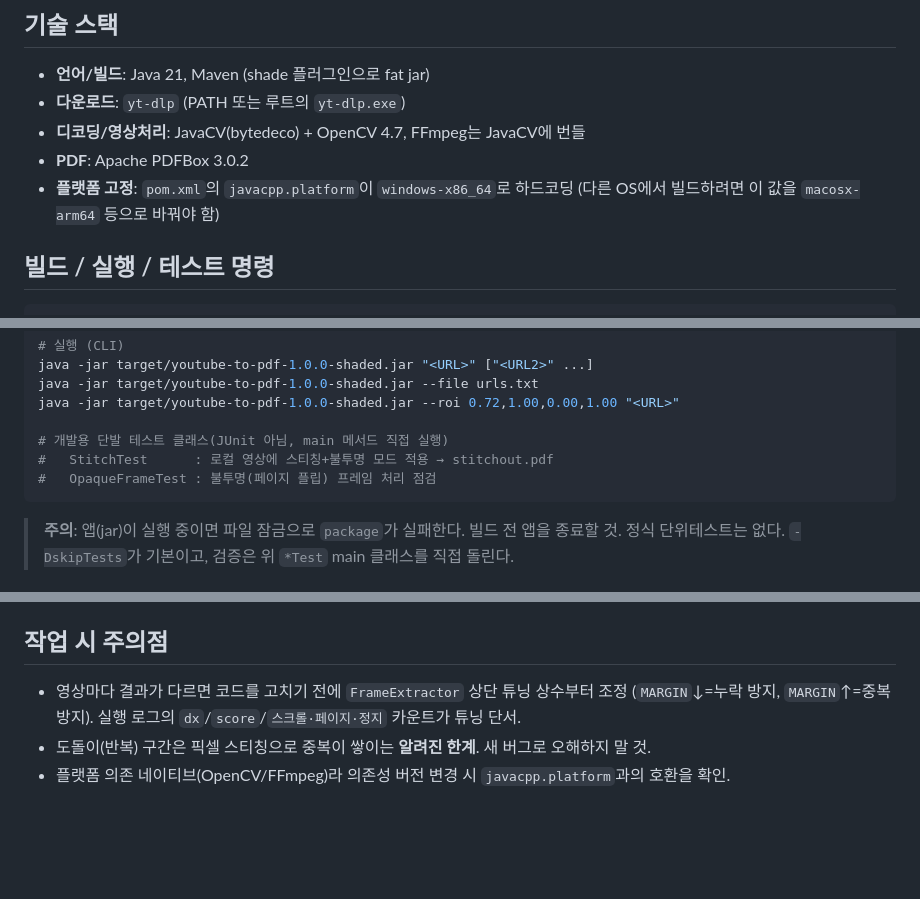
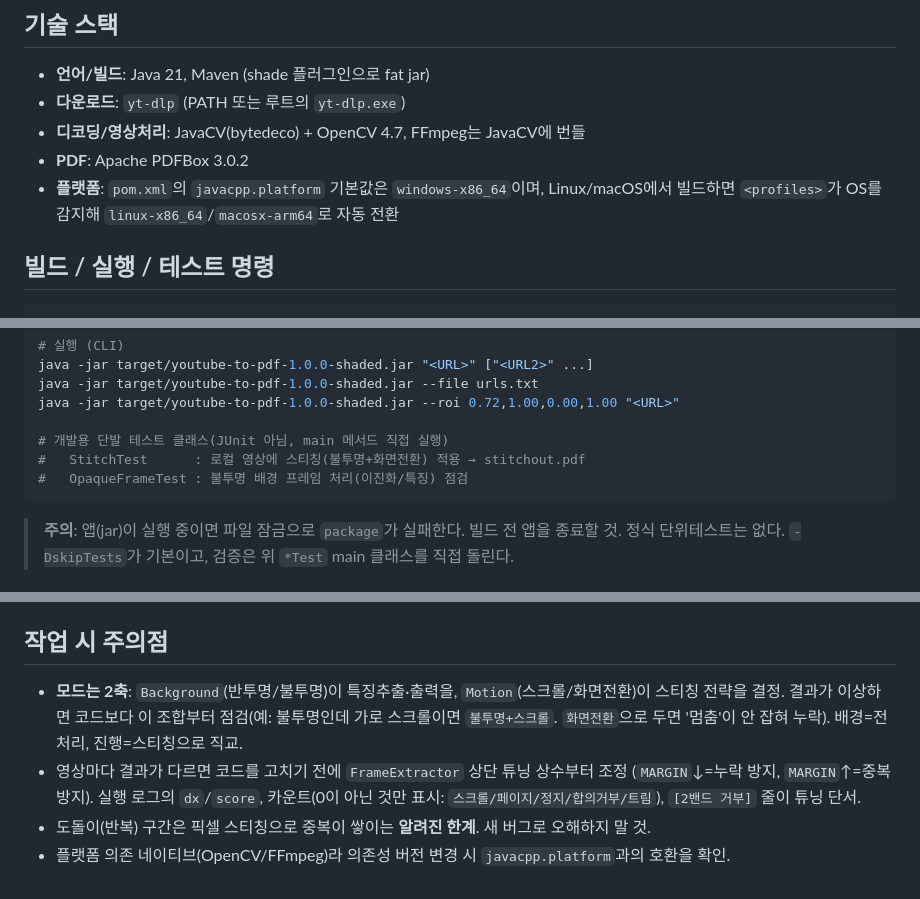
Before and after one commit to SLug801/youtube-to-pdf, a Markdown page: CLAUDE.md, 3 parts joined by grey strips. Rendered like a GitHub page; blank space fills up the shorter version.

Commit message:
docs: CLAUDE.md를 배경×진행 2축 구조로 갱신
SheetMode → Background/Motion 반영, 빌드 OS 자동 프로파일·2밴드 거부 로그·
카운트 0 숨김 설명 추가, 모드 점검 가이드(불투명+스크롤) 보강.

Co-Authored-By: Claude Opus 4.8 <noreply@anthropic.com>

````diff
--- a/CLAUDE.md
+++ b/CLAUDE.md
@@ -12,8 +12,8 @@
 - **다운로드**: `yt-dlp` (PATH 또는 루트의 `yt-dlp.exe`)
 - **디코딩/영상처리**: JavaCV(bytedeco) + OpenCV 4.7, FFmpeg는 JavaCV에 번들
 - **PDF**: Apache PDFBox 3.0.2
-- **플랫폼 고정**: `pom.xml`의 `javacpp.platform`이 `windows-x86_64`로 하드코딩
-  (다른 OS에서 빌드하려면 이 값을 `macosx-arm64` 등으로 바꿔야 함)
+- **플랫폼**: `pom.xml`의 `javacpp.platform` 기본값은 `windows-x86_64`이며,
+  Linux/macOS에서 빌드하면 `<profiles>`가 OS를 감지해 `linux-x86_64`/`macosx-arm64`로 자동 전환
 
 ## 빌드 / 실행 / 테스트 명령
 ```bash
@@ -35,8 +35,8 @@ java -jar target/youtube-to-pdf-1.0.0-shaded.jar --file urls.txt
 java -jar target/youtube-to-pdf-1.0.0-shaded.jar --roi 0.72,1.00,0.00,1.00 "<URL>"
 
 # 개발용 단발 테스트 클래스(JUnit 아님, main 메서드 직접 실행)
-#   StitchTest      : 로컬 영상에 스티칭+불투명 모드 적용 → stitchout.pdf
-#   OpaqueFrameTest : 불투명(페이지 플립) 프레임 처리 점검
+#   StitchTest      : 로컬 영상에 스티칭(불투명+화면전환) 적용 → stitchout.pdf
+#   OpaqueFrameTest : 불투명 배경 프레임 처리(이진화/특징) 점검
 ```
 > **주의**: 앱(jar)이 실행 중이면 파일 잠금으로 `package`가 실패한다. 빌드 전 앱을 종료할 것.
 > 정식 단위테스트는 없다. `-DskipTests`가 기본이고, 검증은 위 `*Test` main 클래스를 직접 돌린다.
@@ -66,8 +67,11 @@ README의 "동작 원리" 절 참고. 튜닝 상수는 `FrameExtractor` 상단
 - 인코딩 UTF-8. 실행 시 `-Dfile.encoding=UTF-8`, `jna.nosys/jna.protected` 시스템 프로퍼티 설정
 
 ## 작업 시 주의점
+- **모드는 2축**: `Background`(반투명/불투명)이 특징추출·출력을, `Motion`(스크롤/화면전환)이
+  스티칭 전략을 결정. 결과가 이상하면 코드보다 이 조합부터 점검(예: 불투명인데 가로 스크롤이면
+  `불투명+스크롤`. `화면전환`으로 두면 '멈춤'이 안 잡혀 누락). 배경=전처리, 진행=스티칭으로 직교.
 - 영상마다 결과가 다르면 코드를 고치기 전에 `FrameExtractor` 상단 튜닝 상수부터 조정
-  (`MARGIN`↓=누락 방지, `MARGIN`↑=중복 방지). 실행 로그의 `dx`/`score`/`스크롤·페이지·정지`
-  카운트가 튜닝 단서.
+  (`MARGIN`↓=누락 방지, `MARGIN`↑=중복 방지). 실행 로그의 `dx`/`score`, 카운트(0이 아닌 것만
+  표시: `스크롤/페이지/정지/합의거부/트림`), `[2밴드 거부]` 줄이 튜닝 단서.
 - 도돌이(반복) 구간은 픽셀 스티칭으로 중복이 쌓이는 **알려진 한계**. 새 버그로 오해하지 말 것.
 - 플랫폼 의존 네이티브(OpenCV/FFmpeg)라 의존성 버전 변경 시 `javacpp.platform`과의 호환을 확인.
````
Also changed, not shown: other parts of CLAUDE.md (+2 -1 lines).
